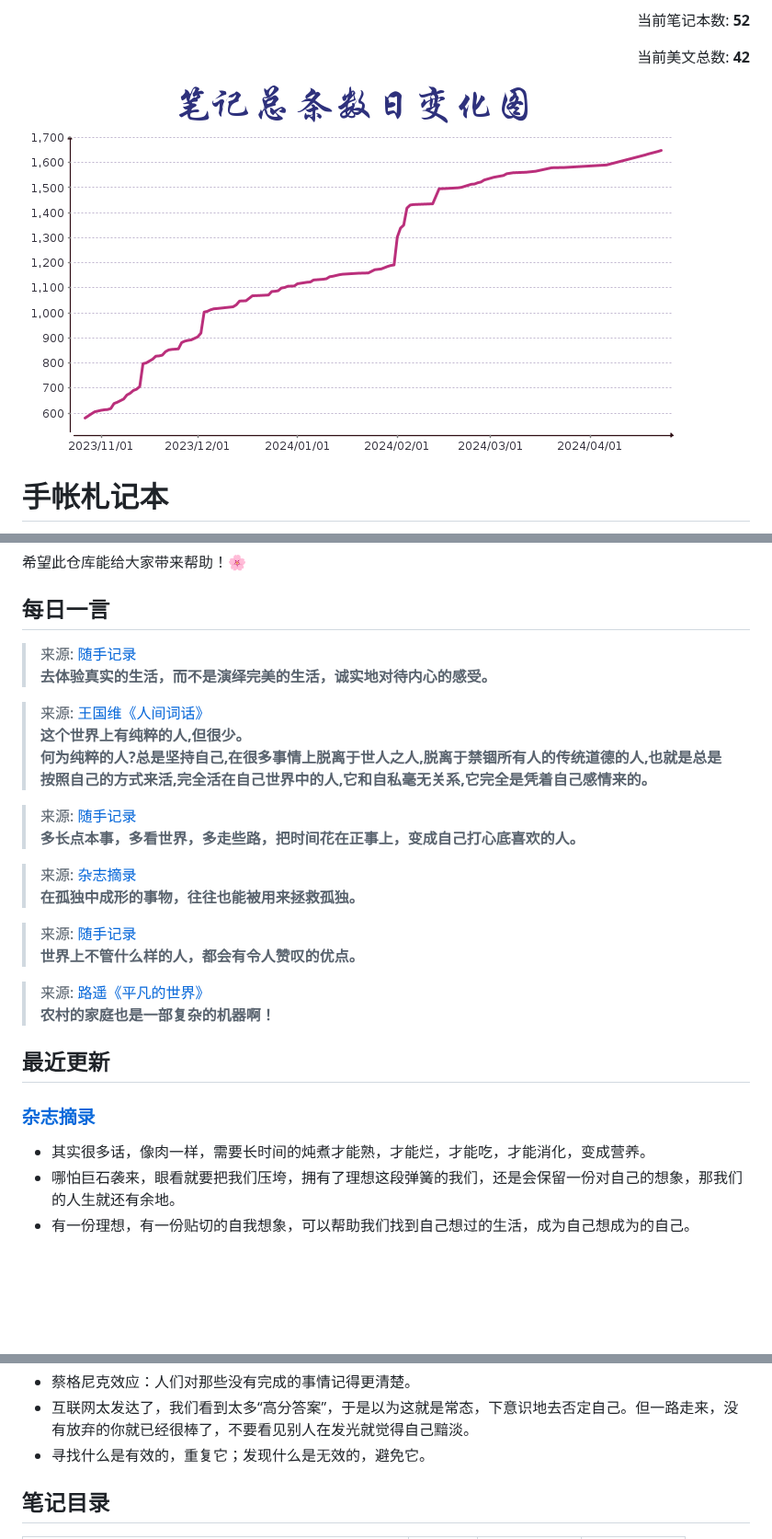
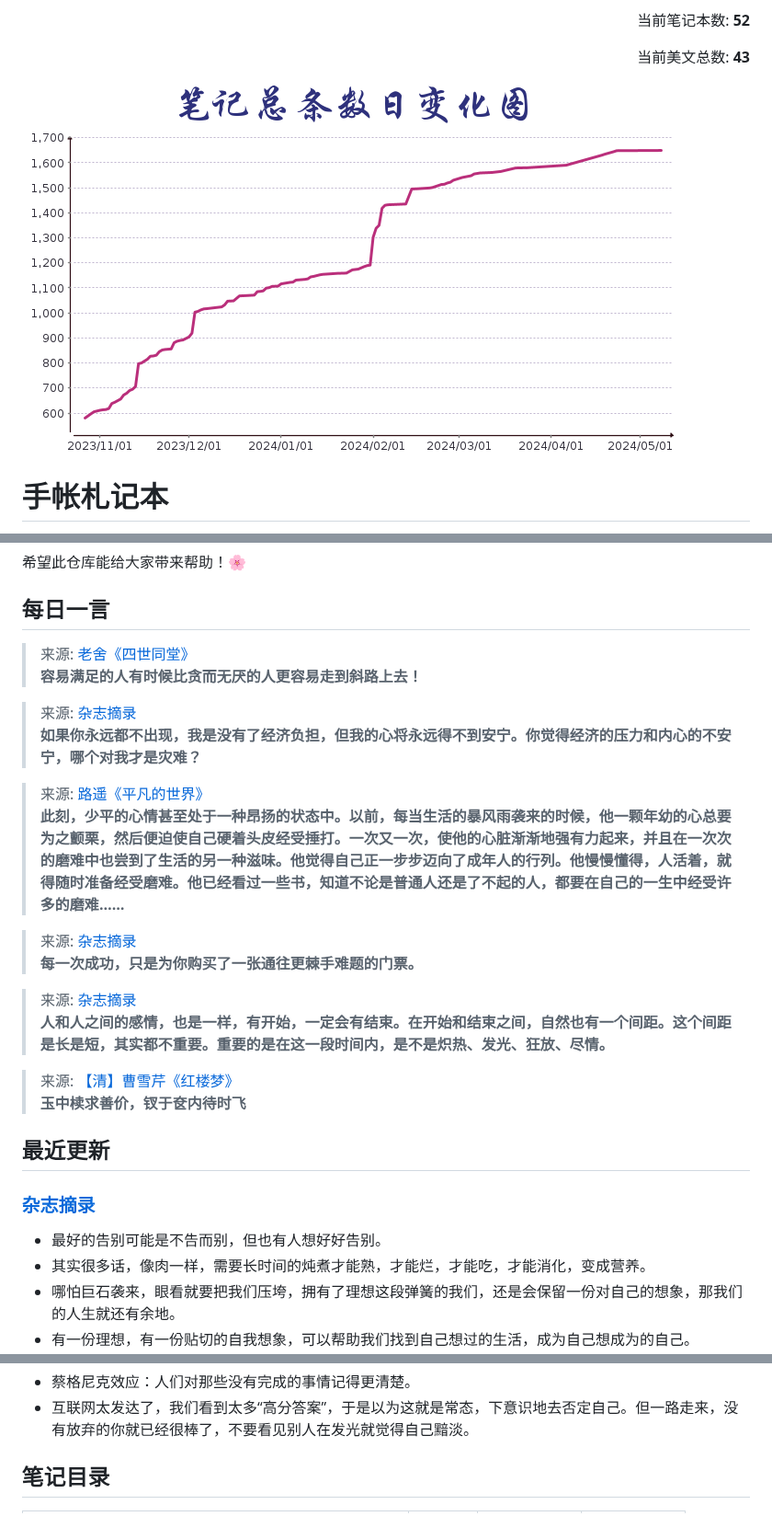
Before and after one commit to teleostnacl/Notepad, a Markdown page: README.md, 3 parts joined by grey strips. Shown at 92% size. Drawn GitHub-style; pictures changed too: DailyNoteSum.png; blank space fills up the shorter version.

Commit message:
Auto Update README.md

```diff
--- a/README.md
+++ b/README.md
@@ -3,5 +3,5 @@
 <p align="right">当前笔记本数: <b>52</b></p>
-<p align="right">当前美文总数: <b>42</b></p>
+<p align="right">当前美文总数: <b>43</b></p>
 
 ![笔记数日变化曲线图](DailyNoteSum.png)
 # 手帐札记本
@@ -18,21 +18,22 @@
 希望此仓库能给大家带来帮助！🌸
 
 ## 每日一言
-> 来源: [随手记录](/home/runner/work/Notepad/Notepad/随手记录.md)<br>**去体验真实的生活，而不是演绎完美的生活，诚实地对待内心的感受。**
+> 来源: [老舍《四世同堂》](/home/runner/work/Notepad/Notepad/图书笔记/老舍《四世同堂》.md)<br>**容易满足的人有时候比贪而无厌的人更容易走到斜路上去！**
 
-> 来源: [王国维《人间词话》](/home/runner/work/Notepad/Notepad/图书笔记/王国维《人间词话》.md)<br>**这个世界上有纯粹的人,但很少。<br>何为纯粹的人?总是坚持自己,在很多事情上脱离于世人之人,脱离于禁锢所有人的传统道德的人,也就是总是按照自己的方式来活,完全活在自己世界中的人,它和自私毫无关系,它完全是凭着自己感情来的。**
+> 来源: [杂志摘录](/home/runner/work/Notepad/Notepad/杂志摘录.md)<br>**如果你永远都不出现，我是没有了经济负担，但我的心将永远得不到安宁。你觉得经济的压力和内心的不安宁，哪个对我才是灾难？**
 
-> 来源: [随手记录](/home/runner/work/Notepad/Notepad/随手记录.md)<br>**多长点本事，多看世界，多走些路，把时间花在正事上，变成自己打心底喜欢的人。**
+> 来源: [路遥《平凡的世界》](/home/runner/work/Notepad/Notepad/图书笔记/路遥《平凡的世界》.md)<br>**此刻，少平的心情甚至处于一种昂扬的状态中。以前，每当生活的暴风雨袭来的时候，他一颗年幼的心总要为之颤栗，然后便迫使自己硬着头皮经受捶打。一次又一次，使他的心脏渐渐地强有力起来，并且在一次次的磨难中也尝到了生活的另一种滋味。他觉得自己正一步步迈向了成年人的行列。他慢慢懂得，人活着，就得随时准备经受磨难。他已经看过一些书，知道不论是普通人还是了不起的人，都要在自己的一生中经受许多的磨难……**
 
-> 来源: [杂志摘录](/home/runner/work/Notepad/Notepad/杂志摘录.md)<br>**在孤独中成形的事物，往往也能被用来拯救孤独。**
+> 来源: [杂志摘录](/home/runner/work/Notepad/Notepad/杂志摘录.md)<br>**每一次成功，只是为你购买了一张通往更棘手难题的门票。**
 
-> 来源: [随手记录](/home/runner/work/Notepad/Notepad/随手记录.md)<br>**世界上不管什么样的人，都会有令人赞叹的优点。**
+> 来源: [杂志摘录](/home/runner/work/Notepad/Notepad/杂志摘录.md)<br>**人和人之间的感情，也是一样，有开始，一定会有结束。在开始和结束之间，自然也有一个间距。这个间距是长是短，其实都不重要。重要的是在这一段时间内，是不是炽热、发光、狂放、尽情。**
 
-> 来源: [路遥《平凡的世界》](/home/runner/work/Notepad/Notepad/图书笔记/路遥《平凡的世界》.md)<br>**农村的家庭也是一部复杂的机器啊！**
+> 来源: [【清】曹雪芹《红楼梦》](/home/runner/work/Notepad/Notepad/图书笔记/【清】曹雪芹《红楼梦》.md)<br>**玉中椟求善价，钗于奁内待时飞**
 
 
 ## 最近更新
 ### [杂志摘录](杂志摘录.md)
+- 最好的告别可能是不告而别，但也有人想好好告别。
 - 其实很多话，像肉一样，需要长时间的炖煮才能熟，才能烂，才能吃，才能消化，变成营养。
 - 哪怕巨石袭来，眼看就要把我们压垮，拥有了理想这段弹簧的我们，还是会保留一份对自己的想象，那我们的人生就还有余地。
 - 有一份理想，有一份贴切的自我想象，可以帮助我们找到自己想过的生活，成为自己想成为的自己。
@@ -48,7 +49,6 @@
 - 既然已经做出了选择，最好还是先假定自己是对的。焦虑未来和后悔过去，只经历一个就够了。
 - 蔡格尼克效应：人们对那些没有完成的事情记得更清楚。
 - 互联网太发达了，我们看到太多“高分答案”，于是以为这就是常态，下意识地去否定自己。但一路走来，没有放弃的你就已经很棒了，不要看见别人在发光就觉得自己黯淡。
-- 寻找什么是有效的，重复它；发现什么是无效的，避免它。
 ## 笔记目录
 | 笔记名 | 笔记数 | 更新于 | 创建于 |
 | :---: | :---: | :---: | :---: |
```
Also changed, not shown: other parts of README.md (+4 -3 lines), 1 other file.
